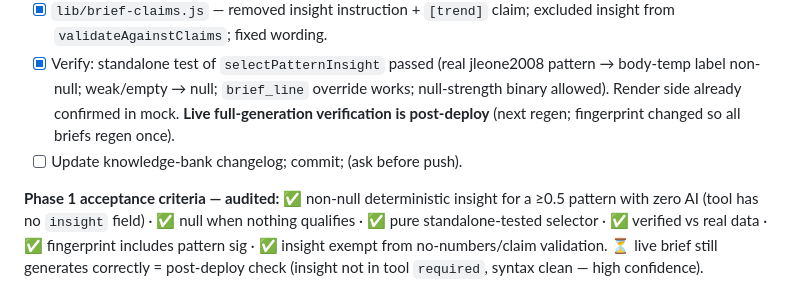
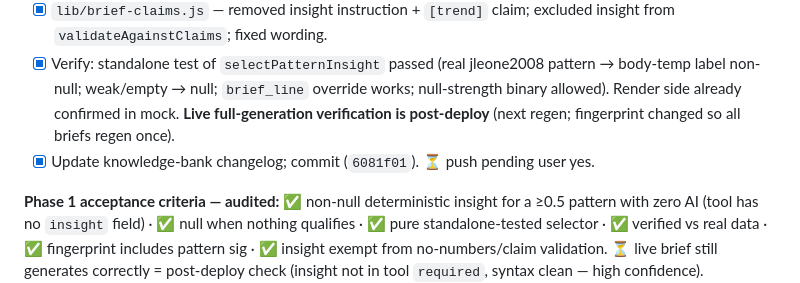
Before and after one commit to jleone2008-sys/gsd-task-manager, a Markdown page: docs/formulaic-first-and-brief-insights.md, the part around the change. Drawn GitHub-style.

Commit message:
Docs: mark Phase 1 checklist complete (push pending)

```diff
--- a/docs/formulaic-first-and-brief-insights.md
+++ b/docs/formulaic-first-and-brief-insights.md
@@ -108,7 +108,7 @@ Pattern *detection* is an agentic Opus loop (`beta-weekly-synthesis-background.j
 - [x] `beta-daily-brief.js` — fetch `metadata`; set `insight` from selector; removed AI-insight parse/validate; removed `insight` from tool schema; added `patternSig` to fingerprint.
 - [x] `lib/brief-claims.js` — removed insight instruction + `[trend]` claim; excluded insight from `validateAgainstClaims`; fixed wording.
 - [x] Verify: standalone test of `selectPatternInsight` passed (real jleone2008 pattern → body-temp label non-null; weak/empty → null; `brief_line` override works; null-strength binary allowed). Render side already confirmed in mock. **Live full-generation verification is post-deploy** (next regen; fingerprint changed so all briefs regen once).
-- [ ] Update knowledge-bank changelog; commit; (ask before push).
+- [x] Update knowledge-bank changelog; commit (`6081f01`). ⏳ push pending user yes.
 
 **Phase 1 acceptance criteria — audited:** ✅ non-null deterministic insight for a ≥0.5 pattern with zero AI (tool has no `insight` field) · ✅ null when nothing qualifies · ✅ pure standalone-tested selector · ✅ verified vs real data · ✅ fingerprint includes pattern sig · ✅ insight exempt from no-numbers/claim validation. ⏳ live brief still generates correctly = post-deploy check (insight not in tool `required`, syntax clean — high confidence).
 
```
